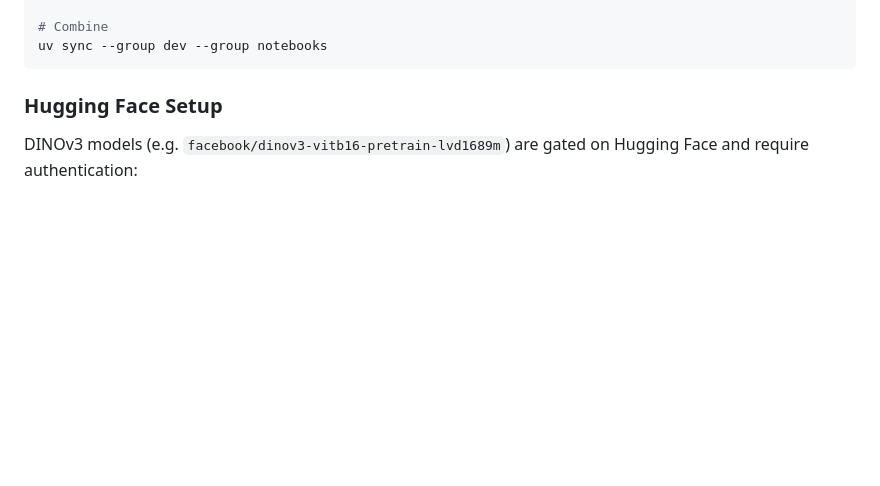
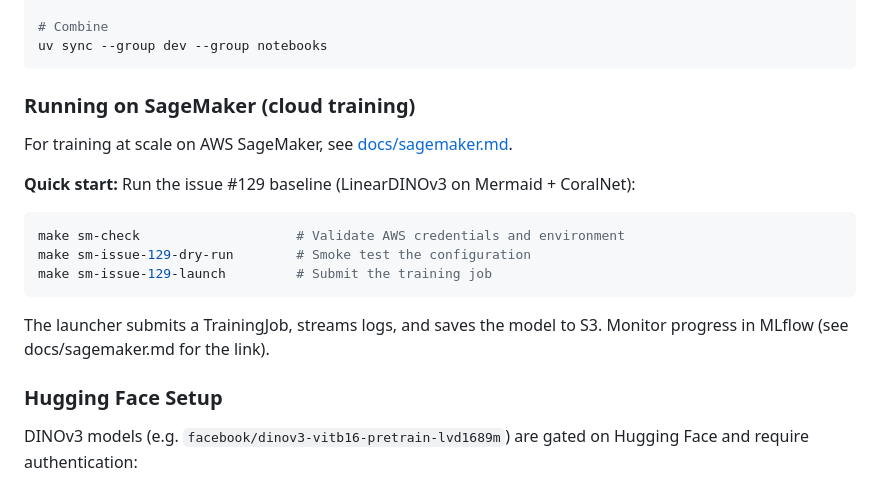
Before and after one commit to data-mermaid/mermaid-segmentation, a Markdown page: README.md, the part around the change. Rendered like a GitHub page; blank space fills up the shorter version.

````diff
--- a/README.md
+++ b/README.md
@@ -47,6 +47,19 @@ uv sync --extra smp         # segmentation-models-pytorch (optional model backen
 uv sync --group dev --group notebooks
 ```
 
+### Running on SageMaker (cloud training)
+
+For training at scale on AWS SageMaker, see [docs/sagemaker.md](docs/sagemaker.md).
+
+**Quick start:** Run the issue #129 baseline (LinearDINOv3 on Mermaid + CoralNet):
+
+```bash
+make sm-check                    # Validate AWS credentials and environment
+make sm-issue-129-dry-run        # Smoke test the configuration
+make sm-issue-129-launch         # Submit the training job
+```
+
+The launcher submits a TrainingJob, streams logs, and saves the model to S3. Monitor progress in MLflow (see docs/sagemaker.md for the link).
 
 ### Hugging Face Setup
 
````
Also changed, not shown: CLAUDE.md (added, +292 -0 lines), docs/sagemaker.md (+20 -0 lines).
